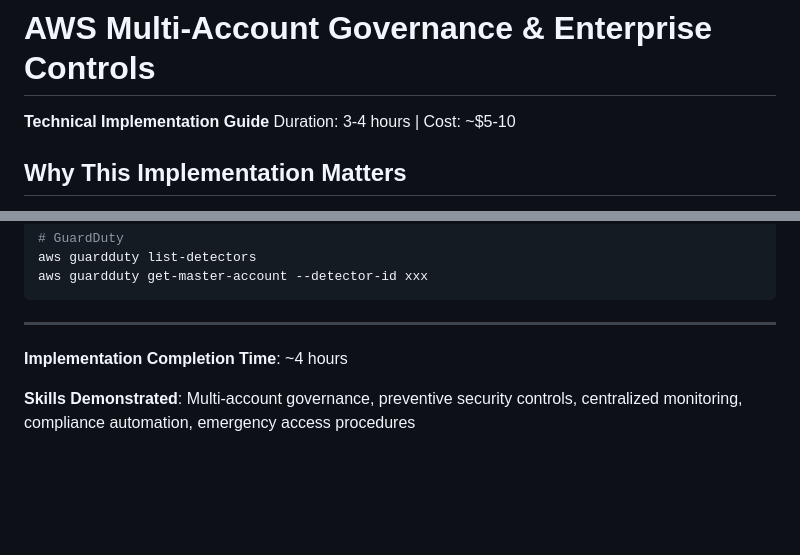
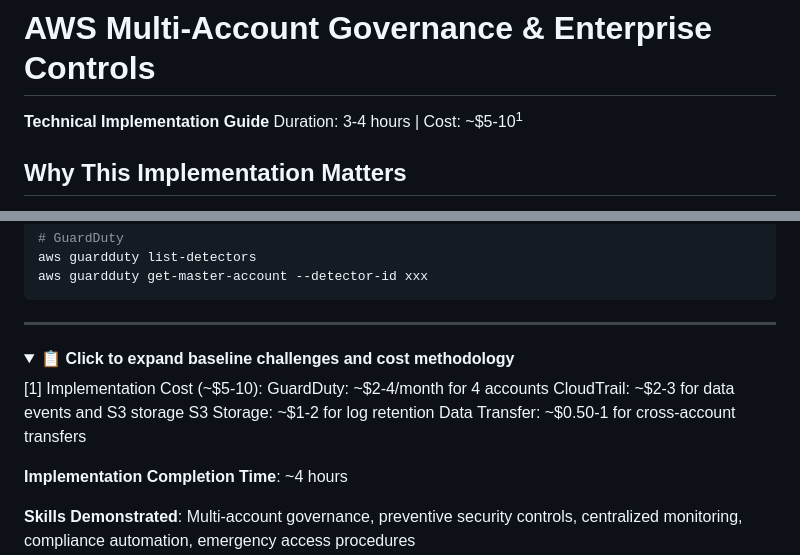
Before and after one commit to trucle9100/Security-Portfolio, a Markdown page: AWS Multi-Account Governance & Enterprise Controls/Audit Report.md, 2 parts joined by grey strips. GitHub-like rendering; folded sections open; blank space fills up the shorter version.

````diff
--- a/AWS Multi-Account Governance & Enterprise Controls/Audit Report.md
+++ b/AWS Multi-Account Governance & Enterprise Controls/Audit Report.md
@@ -1,6 +1,6 @@
 # AWS Multi-Account Governance & Enterprise Controls
 **Technical Implementation Guide**
-Duration: 3-4 hours | Cost: ~$5-10
+Duration: 3-4 hours | Cost: ~$5-10<sup>1</sup>
 
 ## Why This Implementation Matters
 - **Enterprise Security at Scale**: Demonstrates multi-account governance patterns used by Fortune 500 companies
@@ -271,6 +271,15 @@ aws guardduty get-master-account --detector-id xxx
 ```
 
 ---
+<details>
+<summary><strong>📋 Click to expand baseline challenges and cost methodology</strong></summary>
+<a name="cost1"></a>[1] Implementation Cost (~$5-10):
+GuardDuty: ~$2-4/month for 4 accounts
+CloudTrail: ~$2-3 for data events and S3 storage
+S3 Storage: ~$1-2 for log retention
+Data Transfer: ~$0.50-1 for cross-account transfers
+
+</details>
 
 **Implementation Completion Time**: ~4 hours
 
````
